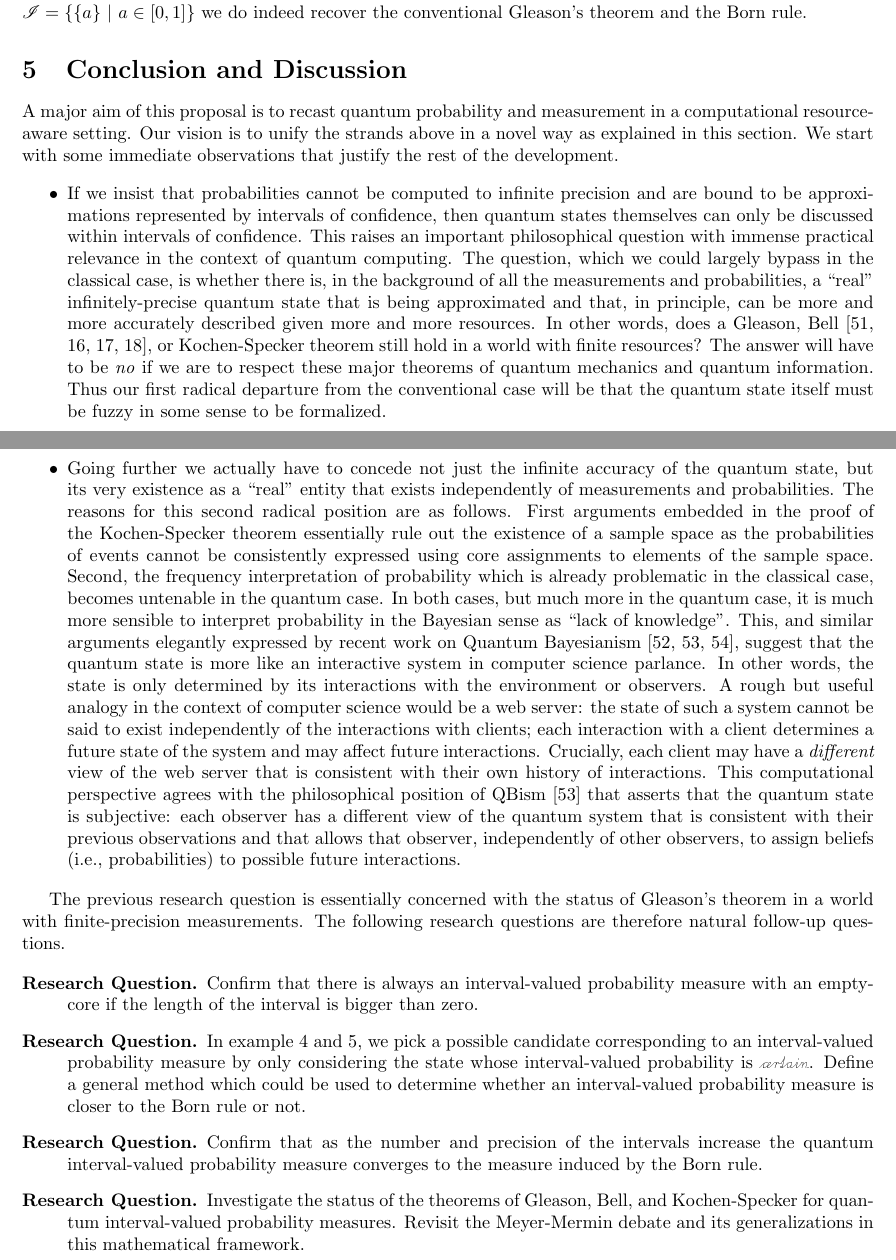
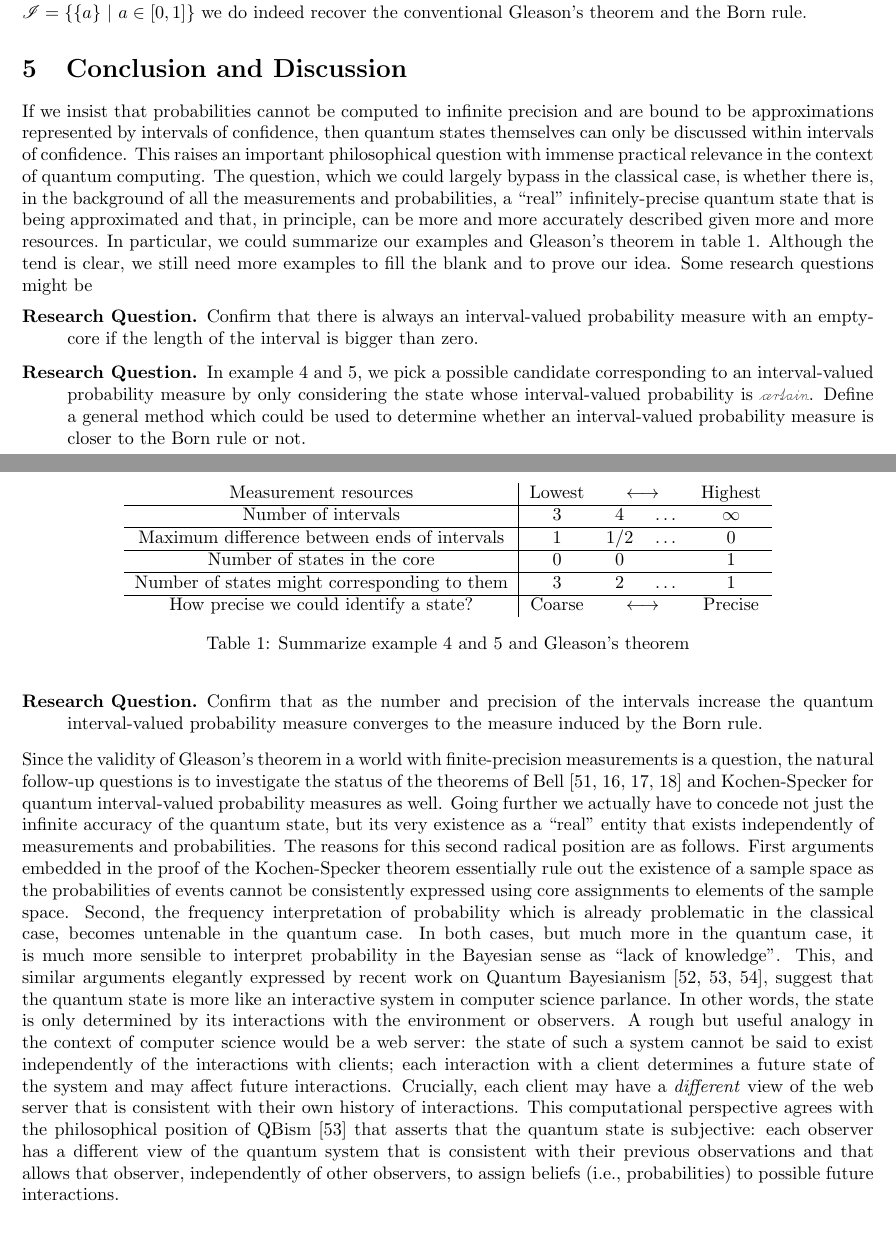
Before and after one commit to yuttai/Contextuality-and-Nonlocality-in-Discrete-Quantum-Theory, a LaTeX document (prop.tex): two parts of pages 9 and 10 of 13, joined at a grey line, cut so that both start at the same text, the shorter picture padded with empty space. Compiled offline with pdfLaTeX.

Commit message:
prop.tex \section{Conclusion and Discussion} Organize the section, need to review how to write conclusion next time...

```diff
--- a/prop.tex
+++ b/prop.tex
@@ -798,90 +798,83 @@ rule.
 %%%%%%%%%%%%%%%%%%%%%%%%%%%%%%%%%%%%%%%%%%%%%%%%%%%%%%%%%%%%%%%%%%%%%%%%%%%%%%
 \section{Conclusion and Discussion}
 
-A major aim of this proposal is to recast quantum probability and
-measurement in a computational resource-aware setting. Our vision is
-to unify the strands above in a novel way as explained in this
-section. We start with some immediate observations that justify the
-rest of the development.
-
-\begin{itemize}
-
-\item If we insist that probabilities cannot be computed to infinite
-  precision and are bound to be approximations represented by
-  intervals of confidence, then quantum states themselves can only be
-  discussed within intervals of confidence. This raises an important
-  philosophical question with immense practical relevance in the
-  context of quantum computing. The question, which we could largely
-  bypass in the classical case, is whether there is, in the background
-  of all the measurements and probabilities, a ``real''
-  infinitely-precise quantum state that is being approximated and
-  that, in principle, can be more and more accurately described given
-  more and more resources. In other words, does a Gleason,
-  Bell~\cite{BellBook1987,Redhead1987-REDINA,peres1995quantum,Jaeger2007},
-  or Kochen-Specker theorem still hold in a world with finite
-  resources?  The answer will have to be \emph{no} if we are to
-  respect these major theorems of quantum mechanics and quantum
-  information. Thus our first radical departure from the conventional
-  case will be that the quantum state itself must be fuzzy in some
-  sense to be formalized.
-
-\item Going further we actually have to concede not just the infinite
-  accuracy of the quantum state, but its very existence as a ``real''
-  entity that exists independently of measurements and
-  probabilities. The reasons for this second radical position are as
-  follows. First arguments embedded in the proof of the Kochen-Specker
-  theorem essentially rule out the existence of a sample space as the
-  probabilities of events cannot be consistently expressed using core
-  assignments to elements of the sample space. Second, the frequency
-  interpretation of probability which is already problematic in the
-  classical case, becomes untenable in the quantum case. In both
-  cases, but much more in the quantum case, it is much more sensible
-  to interpret probability in the Bayesian sense as ``lack of
-  knowledge''. This, and similar arguments elegantly expressed by
-  recent work on Quantum Bayesianism~\cite{Fuchs2010,VonBaeyer2016,Fuchs2012},
-  suggest that the quantum state is more like an interactive system in
-  computer science parlance. In other words, the state is only
-  determined by its interactions with the environment or observers. A
-  rough but useful analogy in the context of computer science would be
-  a web server: the state of such a system cannot be said to exist
-  independently of the interactions with clients; each interaction
-  with a client determines a future state of the system and may affect
-  future interactions. Crucially, each client may have a
-  \emph{different} view of the web server that is consistent with
-  their own history of interactions. This computational perspective
-  agrees with the philosophical position of QBism~\cite{VonBaeyer2016}
-  that asserts that the quantum state is subjective: each observer has
-  a different view of the quantum system that is consistent with their
-  previous observations and that allows that observer, independently
-  of other observers, to assign beliefs (i.e., probabilities) to
-  possible future interactions.
-
-\end{itemize}
-
-The previous research question is essentially concerned with the
-status of Gleason's theorem in a world with finite-precision
-measurements. The following research questions are therefore natural
-follow-up questions.
-
+If we insist that probabilities cannot be computed to infinite precision
+and are bound to be approximations represented by intervals of confidence,
+then quantum states themselves can only be discussed within intervals
+of confidence. This raises an important philosophical question with
+immense practical relevance in the context of quantum computing. The
+question, which we could largely bypass in the classical case, is
+whether there is, in the background of all the measurements and probabilities,
+a ``real'' infinitely-precise quantum state that is being approximated
+and that, in principle, can be more and more accurately described
+given more and more resources. In particular, we could summarize our
+examples and Gleason's theorem in table~\ref{table_long}.
+\begin{table}[ht]
+\center{%
+\begin{tabular}{c|cccc}
+Measurement resources & Lowest & \multicolumn{2}{c}{$\longleftrightarrow$} & Highest\tabularnewline
+\hline
+Number of intervals & $3$ & $4$ & \ldots{} & $\infty$\tabularnewline
+\hline
+Maximum difference between ends of intervals & $1$ & $1/2$ & \ldots{} & $0$\tabularnewline
+\hline
+Number of states in the core & 0 & 0 &  & 1\tabularnewline
+\hline
+Number of states might corresponding to them & $3$ & $2$ & \ldots{} & $1$\tabularnewline
+\hline
+How precise we could identify a state? & Coarse & \multicolumn{2}{c}{$\longleftrightarrow$} & Precise\tabularnewline
+\end{tabular}}\caption{Summarize example~\ref{ex:three-dimensional-three-value} and \ref{ex:three-dimensional-4-value}
+and Gleason's theorem}
+\label{table_long}
+\end{table}
+Although the tend is clear, we still need more examples to fill the
+blank and to prove our idea. Some research questions might be
 \begin{description}
-\item[Research Question.] Confirm that there is always an interval-valued
-probability measure with an empty-core if the length of the interval is bigger
-than zero.
-\item[Research Question.] In example~\ref{ex:three-dimensional-three-value} and
-\ref{ex:three-dimensional-4-value}, we pick a possible candidate corresponding
-to an interval-valued probability measure by only considering the state whose
-interval-valued probability is $\necess$. Define a general method which could be
-used to determine whether an interval-valued probability measure is closer to
-the Born rule or not.
-\item[Research Question.] Confirm that as the number and
-precision of the intervals increase the quantum interval-valued
-probability measure converges to the measure induced by the Born
-rule.
-\item[Research Question.] Investigate the status of the theorems
-of Gleason, Bell, and Kochen-Specker for quantum interval-valued
-probability measures. Revisit the Meyer-Mermin debate and its
-generalizations in this mathematical framework.
+\item [{Research Question.}] Confirm that there is always an interval-valued
+probability measure with an empty-core if the length of the interval
+is bigger than zero.
+\item [{Research Question.}] In example~\ref{ex:three-dimensional-three-value}
+and \ref{ex:three-dimensional-4-value}, we pick a possible candidate
+corresponding to an interval-valued probability measure by only considering
+the state whose interval-valued probability is $\necess$. Define
+a general method which could be used to determine whether an interval-valued
+probability measure is closer to the Born rule or not.
+\item [{Research Question.}] Confirm that as the number and precision
+of the intervals increase the quantum interval-valued probability
+measure converges to the measure induced by the Born rule.
 \end{description}
+Since the validity of Gleason's theorem in a world with finite-precision
+measurements is a question, the natural follow-up questions is to
+investigate the status of the theorems of Bell~\cite{BellBook1987,Redhead1987-REDINA,peres1995quantum,Jaeger2007}
+and Kochen-Specker for quantum interval-valued probability measures
+as well. Going further we actually have to concede not just the infinite
+accuracy of the quantum state, but its very existence as a ``real''
+entity that exists independently of measurements and probabilities.
+The reasons for this second radical position are as follows. First
+arguments embedded in the proof of the Kochen-Specker theorem essentially
+rule out the existence of a sample space as the probabilities of events
+cannot be consistently expressed using core assignments to elements
+of the sample space. Second, the frequency interpretation of probability
+which is already problematic in the classical case, becomes untenable
+in the quantum case. In both cases, but much more in the quantum case,
+it is much more sensible to interpret probability in the Bayesian
+sense as ``lack of knowledge''. This, and similar arguments elegantly
+expressed by recent work on Quantum Bayesianism~\cite{Fuchs2010,VonBaeyer2016,Fuchs2012},
+suggest that the quantum state is more like an interactive system
+in computer science parlance. In other words, the state is only determined
+by its interactions with the environment or observers. A rough but
+useful analogy in the context of computer science would be a web server:
+the state of such a system cannot be said to exist independently of
+the interactions with clients; each interaction with a client determines
+a future state of the system and may affect future interactions. Crucially,
+each client may have a \emph{different} view of the web server that
+is consistent with their own history of interactions. This computational
+perspective agrees with the philosophical position of QBism~\cite{VonBaeyer2016}
+that asserts that the quantum state is subjective: each observer has
+a different view of the quantum system that is consistent with their
+previous observations and that allows that observer, independently
+of other observers, to assign beliefs (i.e., probabilities) to possible
+future interactions.
 
 %%%%%%%%%%%%%%%%%%%%%%%%%%%%%%%%%%%%%%%%%%%%%%%%%%%%%%%%%%%%%%%%%%%%%%%%%%%%%%
 \newpage
```
Also changed, not shown: prop.pdf, 1 other file.
